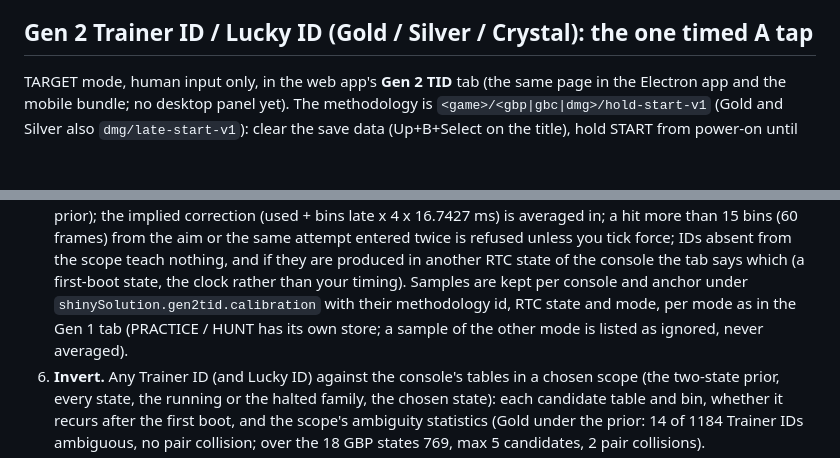
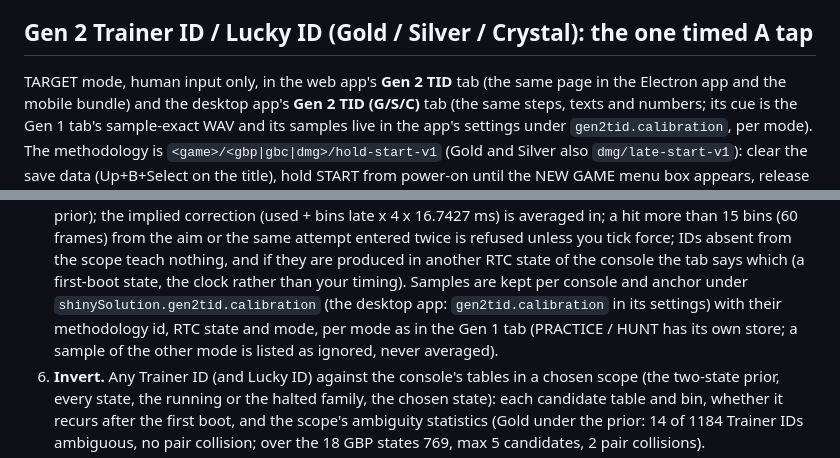
Before and after one commit to isleep2late/Shiny-Solution, a Markdown page: USAGE.md, 2 parts joined by grey strips. GitHub-like rendering; blank space fills up the shorter version.

```diff
--- a/USAGE.md
+++ b/USAGE.md
@@ -173,7 +173,9 @@ promoted), the desktop app's
 ## Gen 2 Trainer ID / Lucky ID (Gold / Silver / Crystal): the one timed A tap
 
 TARGET mode, human input only, in the web app's **Gen 2 TID** tab (the same page in the Electron app
-and the mobile bundle; no desktop panel yet). The methodology is `<game>/<gbp|gbc|dmg>/hold-start-v1`
+and the mobile bundle) and the desktop app's **Gen 2 TID (G/S/C)** tab (the same steps, texts and
+numbers; its cue is the Gen 1 tab's sample-exact WAV and its samples live in the app's settings under
+`gen2tid.calibration`, per mode). The methodology is `<game>/<gbp|gbc|dmg>/hold-start-v1`
 (Gold and Silver also `dmg/late-start-v1`): clear the save data (Up+B+Select on the title), hold
 START from power-on until the NEW GAME menu box appears, release it as it appears, and tap A once for
 4-8 frames at the cue; on Gold and Silver press nothing else until the roll is over (about 0.35 s).
@@ -220,9 +222,9 @@ and the halted-clock family last one boot.
    is refused unless you tick force; IDs absent from the scope teach nothing, and if they are
    produced in another RTC state of the console the tab says which (a first-boot state, the clock
    rather than your timing). Samples are kept per console and anchor under
-   `shinySolution.gen2tid.calibration` with their methodology id, RTC state and mode, per mode as
-   in the Gen 1 tab (PRACTICE / HUNT has its own store; a sample of the other mode is listed as
-   ignored, never averaged).
+   `shinySolution.gen2tid.calibration` (the desktop app: `gen2tid.calibration` in its settings) with
+   their methodology id, RTC state and mode, per mode as in the Gen 1 tab (PRACTICE / HUNT has its
+   own store; a sample of the other mode is listed as ignored, never averaged).
 6. **Invert.** Any Trainer ID (and Lucky ID) against the console's tables in a chosen scope (the
    two-state prior, every state, the running or the halted family, the chosen state): each
    candidate table and bin, whether it recurs after the first boot, and the scope's ambiguity
```
Also changed, not shown: README.md (+10 -6 lines), docs/FACTS.md (+5 -2 lines).
